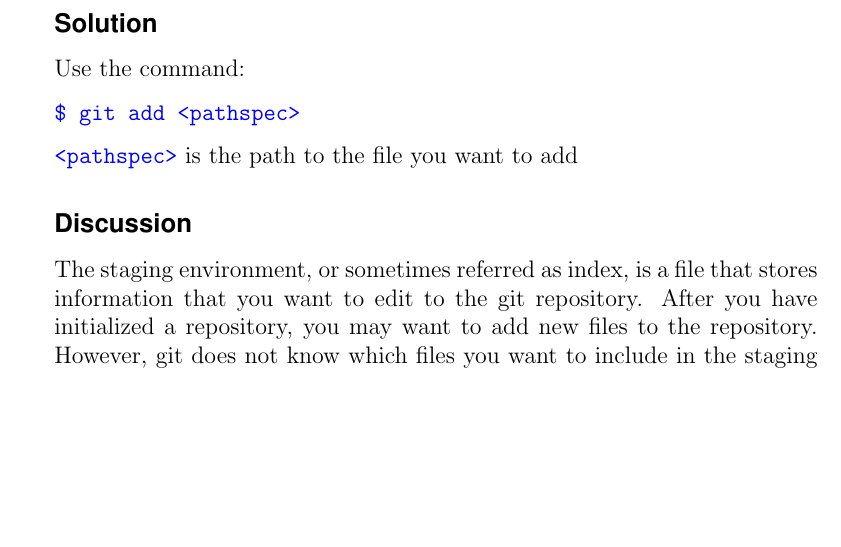
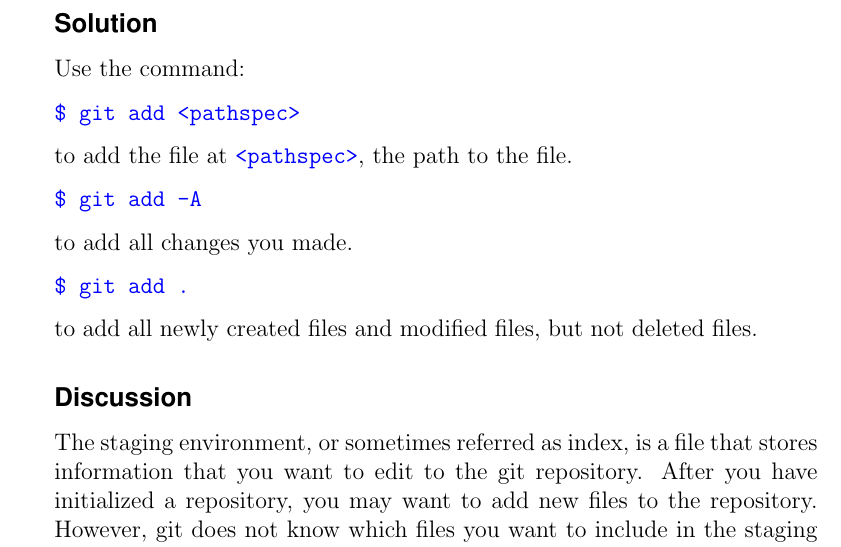
Before and after one commit to evanbergeron/wfp-p4, a LaTeX document (tex/P4.tex): part of page 15 of 34, cut so that both start at the same text, the shorter picture padded with empty space. Compiled offline with pdfLaTeX.

Commit message:
add git add -A and git add .

```diff
--- a/tex/P4.tex
+++ b/tex/P4.tex
@@ -256,7 +256,15 @@ Use the command:
 
 \code{\$ git add <pathspec>}
 
-\code{<pathspec>} is the path to the file you want to add
+to add the file at \code{<pathspec>}, the path to the file.
+
+\code{\$ git add -A}
+
+to add all changes you made.
+
+\code{\$ git add .}
+
+to add all newly created files and modified files, but not deleted files.
 
 \subsection*{Discussion}
 
```
Also changed, not shown: tex/P4.pdf.
